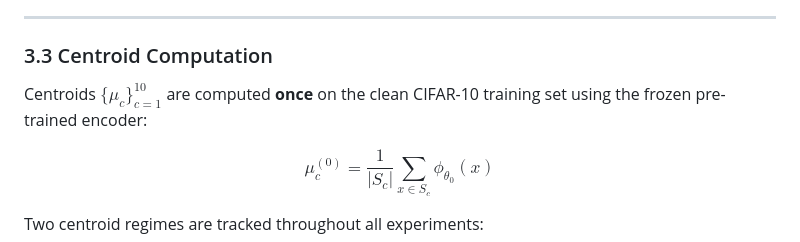
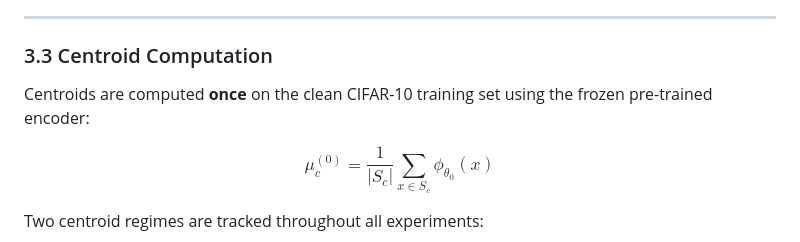
Before and after one commit to LeonardoSani/ProtoAbsorb, a Markdown page: Theory.md, the part around the change. Drawn GitHub-style.

Commit message:
Remove unnecessary notation from centroid computation

```diff
--- a/Theory.md
+++ b/Theory.md
@@ -88,7 +88,7 @@ As OOD features collapse onto ID prototypes, any OOD detector relying on feature
 
 ### 3.3 Centroid Computation
 
-Centroids $\{\mu_c\}_{c=1}^{10}$ are computed **once** on the clean CIFAR-10 training set using the frozen pre-trained encoder:
+Centroids are computed **once** on the clean CIFAR-10 training set using the frozen pre-trained encoder:
 
 $$
 \mu_c^{(0)} = \frac{1}{|S_c|} \sum_{x \in S_c} \phi_{\theta_0}(x)
```
